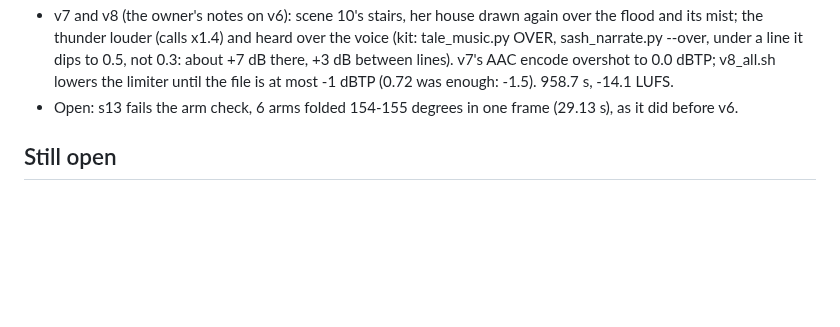
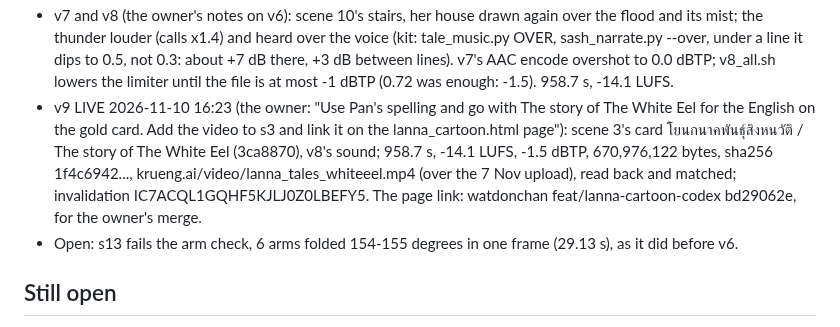
Before and after one commit to ddtraveller/lannamation, a Markdown page: kit/whiteeel/TODO.md, the part around the change. GitHub-like rendering; blank space fills up the shorter version.

Commit message:
White Eel TODO: v9 live
Co-Authored-By: Claude Opus 5.5 <noreply@anthropic.com>

```diff
--- a/kit/whiteeel/TODO.md
+++ b/kit/whiteeel/TODO.md
@@ -78,6 +78,11 @@ The whole film: `film.html` (made by `film_page.py`), 740 s, 58 lines, all fifte
   thunder louder (calls x1.4) and heard over the voice (kit: tale_music.py OVER, sash_narrate.py --over, under a line
   it dips to 0.5, not 0.3: about +7 dB there, +3 dB between lines). v7's AAC encode overshot to 0.0 dBTP; v8_all.sh
   lowers the limiter until the file is at most -1 dBTP (0.72 was enough: -1.5). 958.7 s, -14.1 LUFS.
+- v9 LIVE 2026-11-10 16:23 (the owner: "Use Pan's spelling and go with The story of The White Eel for the English on
+  the gold card. Add the video to s3 and link it on the lanna_cartoon.html page"): scene 3's card โยนกนาคพันธุ์สิงหนวัติ /
+  The story of The White Eel (3ca8870), v8's sound; 958.7 s, -14.1 LUFS, -1.5 dBTP, 670,976,122 bytes, sha256 1f4c6942...,
+  krueng.ai/video/lanna_tales_whiteeel.mp4 (over the 7 Nov upload), read back and matched; invalidation
+  IC7ACQL1GQHF5KJLJ0Z0LBEFY5. The page link: watdonchan feat/lanna-cartoon-codex bd29062e, for the owner's merge.
 - Open: s13 fails the arm check, 6 arms folded 154-155 degrees in one frame (29.13 s), as it did before v6.
 
 ## Still open
```
